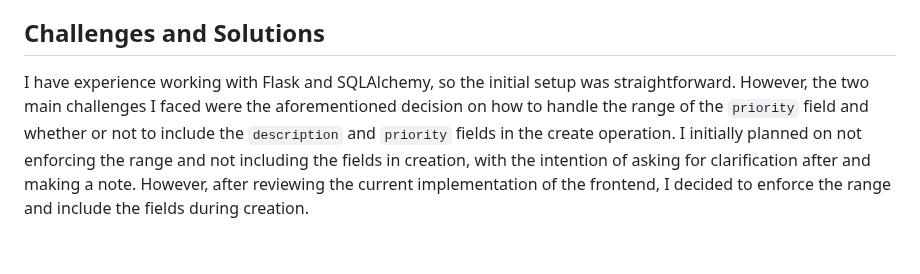
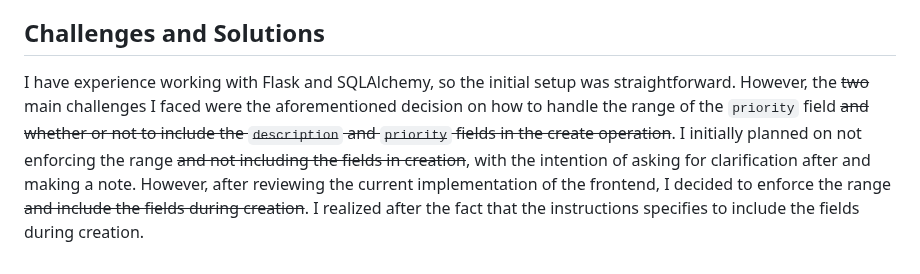
Before and after one commit to stevenxngo/todo-backend, a Markdown page: REPORT.md, the part around the change. Drawn GitHub-style.

Commit message:
Minor update to report

```diff
--- a/REPORT.md
+++ b/REPORT.md
@@ -49,4 +49,4 @@ To ensure the tests cover the new fields I added new `ToDo` items in `populate_t
 
 ## Challenges and Solutions
 
-I have experience working with Flask and SQLAlchemy, so the initial setup was straightforward. However, the two main challenges I faced were the aforementioned decision on how to handle the range of the `priority` field and whether or not to include the `description` and `priority` fields in the create operation. I initially planned on not enforcing the range and not including the fields in creation, with the intention of asking for clarification after and making a note. However, after reviewing the current implementation of the frontend, I decided to enforce the range and include the fields during creation.
+I have experience working with Flask and SQLAlchemy, so the initial setup was straightforward. However, the ~~two~~ main challenges I faced were the aforementioned decision on how to handle the range of the `priority` field ~~and whether or not to include the `description` and `priority` fields in the create operation~~. I initially planned on not enforcing the range ~~and not including the fields in creation~~, with the intention of asking for clarification after and making a note. However, after reviewing the current implementation of the frontend, I decided to enforce the range ~~and include the fields during creation~~. I realized after the fact that the instructions specifies to include the fields during creation.
```
